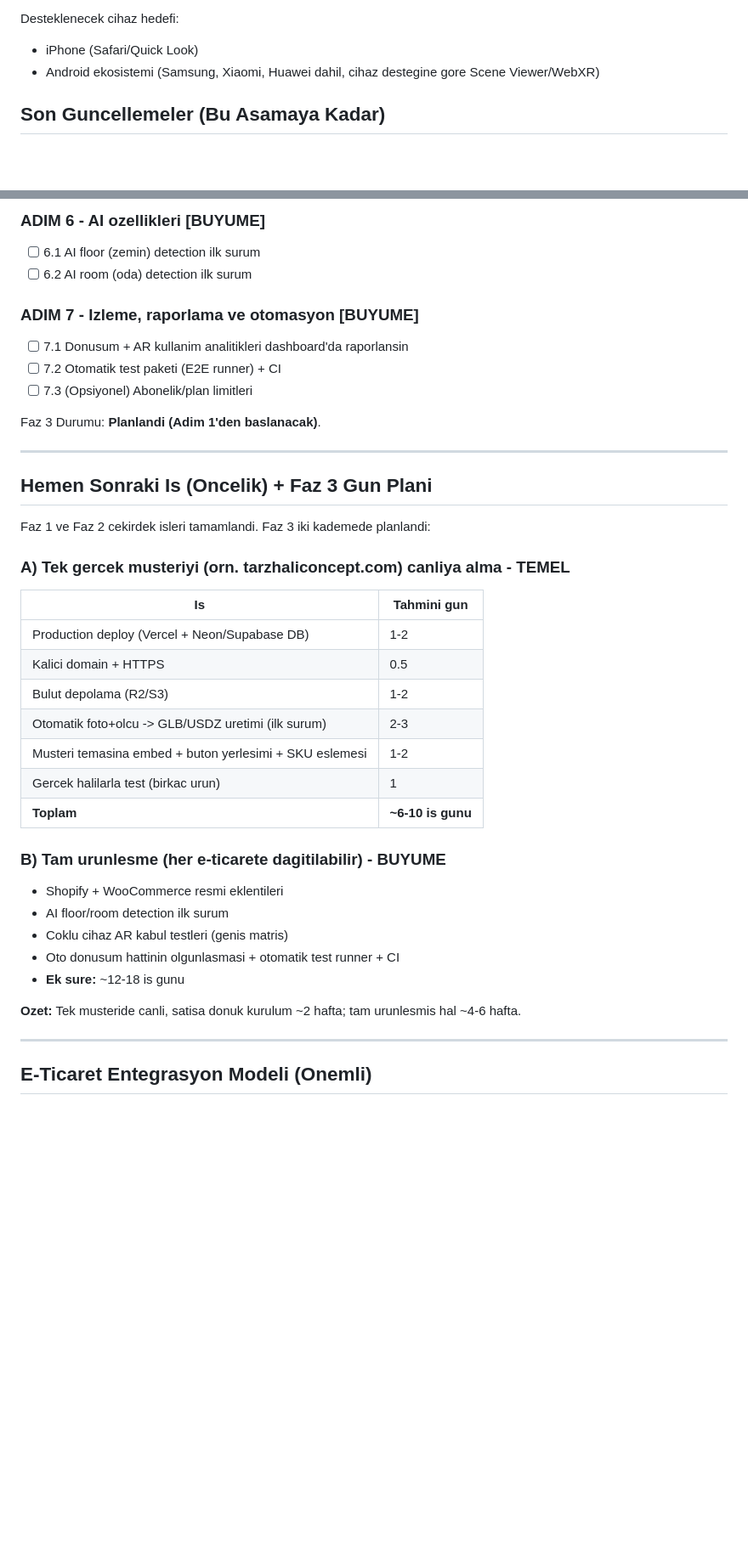
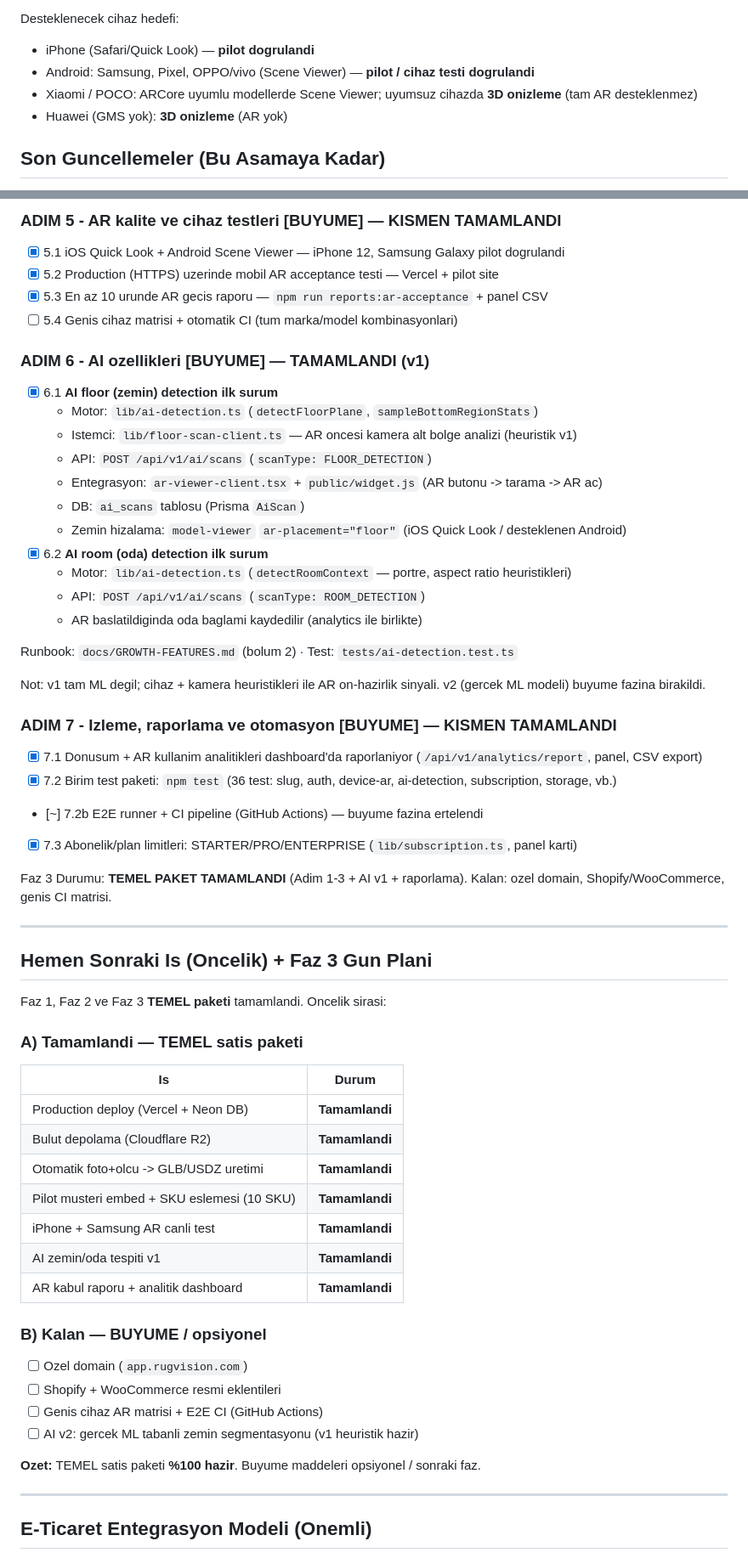
Before and after one commit to Majestelerinizz/rugvision, a Markdown page: VR_ODANDA_GOR.md, 2 parts joined by grey strips. Shown at 85% size. Rendered like a GitHub page; blank space fills up the shorter version.

```diff
--- a/VR_ODANDA_GOR.md
+++ b/VR_ODANDA_GOR.md
@@ -17,8 +17,10 @@ Urun hedef davranisi:
 
 Desteklenecek cihaz hedefi:
 
-- iPhone (Safari/Quick Look)
-- Android ekosistemi (Samsung, Xiaomi, Huawei dahil, cihaz destegine gore Scene Viewer/WebXR)
+- iPhone (Safari/Quick Look) — **pilot dogrulandi**
+- Android: Samsung, Pixel, OPPO/vivo (Scene Viewer) — **pilot / cihaz testi dogrulandi**
+- Xiaomi / POCO: ARCore uyumlu modellerde Scene Viewer; uyumsuz cihazda **3D onizleme** (tam AR desteklenmez)
+- Huawei (GMS yok): **3D onizleme** (AR yok)
 
 ## Son Guncellemeler (Bu Asamaya Kadar)
 
@@ -134,40 +167,59 @@ yukaridan asagiya gidilir. Toplam: TEMEL (Adim 1-3) ~6-10 gun, BUYUME (Adim 4-7)
 
-### ADIM 6 - AI ozellikleri  [BUYUME]
-- [ ] 6.1 AI floor (zemin) detection ilk surum
-- [ ] 6.2 AI room (oda) detection ilk surum
+### ADIM 5 - AR kalite ve cihaz testleri  [BUYUME] — **KISMEN TAMAMLANDI**
+- [x] 5.1 iOS Quick Look + Android Scene Viewer — iPhone 12, Samsung Galaxy pilot dogrulandi
+- [x] 5.2 Production (HTTPS) uzerinde mobil AR acceptance testi — Vercel + pilot site
+- [x] 5.3 En az 10 urunde AR gecis raporu — `npm run reports:ar-acceptance` + panel CSV
+- [ ] 5.4 Genis cihaz matrisi + otomatik CI (tum marka/model kombinasyonlari)
 
-### ADIM 7 - Izleme, raporlama ve otomasyon  [BUYUME]
-- [ ] 7.1 Donusum + AR kullanim analitikleri dashboard'da raporlansin
-- [ ] 7.2 Otomatik test paketi (E2E runner) + CI
-- [ ] 7.3 (Opsiyonel) Abonelik/plan limitleri
+### ADIM 6 - AI ozellikleri  [BUYUME] — **TAMAMLANDI (v1)**
+- [x] 6.1 **AI floor (zemin) detection ilk surum**
+  - Motor: `lib/ai-detection.ts` (`detectFloorPlane`, `sampleBottomRegionStats`)
+  - Istemci: `lib/floor-scan-client.ts` — AR oncesi kamera alt bolge analizi (heuristik v1)
+  - API: `POST /api/v1/ai/scans` (`scanType: FLOOR_DETECTION`)
+  - Entegrasyon: `ar-viewer-client.tsx` + `public/widget.js` (AR butonu -> tarama -> AR ac)
+  - DB: `ai_scans` tablosu (Prisma `AiScan`)
+  - Zemin hizalama: `model-viewer` `ar-placement="floor"` (iOS Quick Look / desteklenen Android)
+- [x] 6.2 **AI room (oda) detection ilk surum**
+  - Motor: `lib/ai-detection.ts` (`detectRoomContext` — portre, aspect ratio heuristikleri)
+  - API: `POST /api/v1/ai/scans` (`scanType: ROOM_DETECTION`)
+  - AR baslatildiginda oda baglami kaydedilir (analytics ile birlikte)
 
-Faz 3 Durumu: **Planlandi (Adim 1'den baslanacak)**.
+Runbook: `docs/GROWTH-FEATURES.md` (bolum 2) · Test: `tests/ai-detection.test.ts`
+
+Not: v1 tam ML degil; cihaz + kamera heuristikleri ile AR on-hazirlik sinyali. v2 (gercek ML modeli) buyume fazina birakildi.
+
+### ADIM 7 - Izleme, raporlama ve otomasyon  [BUYUME] — **KISMEN TAMAMLANDI**
+- [x] 7.1 Donusum + AR kullanim analitikleri dashboard'da raporlaniyor (`/api/v1/analytics/report`, panel, CSV export)
+- [x] 7.2 Birim test paketi: `npm test` (36 test: slug, auth, device-ar, ai-detection, subscription, storage, vb.)
+- [~] 7.2b E2E runner + CI pipeline (GitHub Actions) — buyume fazina ertelendi
+- [x] 7.3 Abonelik/plan limitleri: STARTER/PRO/ENTERPRISE (`lib/subscription.ts`, panel karti)
+
+Faz 3 Durumu: **TEMEL PAKET TAMAMLANDI** (Adim 1-3 + AI v1 + raporlama). Kalan: ozel domain, Shopify/WooCommerce, genis CI matrisi.
 
 ---
 
 ## Hemen Sonraki Is (Oncelik) + Faz 3 Gun Plani
 
-Faz 1 ve Faz 2 cekirdek isleri tamamlandi. Faz 3 iki kademede planlandi:
+Faz 1, Faz 2 ve Faz 3 **TEMEL paketi** tamamlandi. Oncelik sirasi:
 
-### A) Tek gercek musteriyi (orn. tarzhaliconcept.com) canliya alma - TEMEL
-| Is | Tahmini gun |
-|----|-------------|
-| Production deploy (Vercel + Neon/Supabase DB) | 1-2 |
-| Kalici domain + HTTPS | 0.5 |
-| Bulut depolama (R2/S3) | 1-2 |
-| Otomatik foto+olcu -> GLB/USDZ uretimi (ilk surum) | 2-3 |
-| Musteri temasina embed + buton yerlesimi + SKU eslemesi | 1-2 |
-| Gercek halilarla test (birkac urun) | 1 |
-| **Toplam** | **~6-10 is gunu** |
+### A) Tamamlandi — TEMEL satis paketi
+| Is | Durum |
+|----|-------|
+| Production deploy (Vercel + Neon DB) | **Tamamlandi** |
+| Bulut depolama (Cloudflare R2) | **Tamamlandi** |
+| Otomatik foto+olcu -> GLB/USDZ uretimi | **Tamamlandi** |
+| Pilot musteri embed + SKU eslemesi (10 SKU) | **Tamamlandi** |
+| iPhone + Samsung AR canli test | **Tamamlandi** |
+| AI zemin/oda tespiti v1 | **Tamamlandi** |
+| AR kabul raporu + analitik dashboard | **Tamamlandi** |
 
-### B) Tam urunlesme (her e-ticarete dagitilabilir) - BUYUME
-- Shopify + WooCommerce resmi eklentileri
-- AI floor/room detection ilk surum
-- Coklu cihaz AR kabul testleri (genis matris)
-- Oto donusum hattinin olgunlasmasi + otomatik test runner + CI
-- **Ek sure:** ~12-18 is gunu
+### B) Kalan — BUYUME / opsiyonel
+- [ ] Ozel domain (`app.rugvision.com`)
+- [ ] Shopify + WooCommerce resmi eklentileri
+- [ ] Genis cihaz AR matrisi + E2E CI (GitHub Actions)
+- [ ] AI v2: gercek ML tabanli zemin segmentasyonu (v1 heuristik hazir)
 
-**Ozet:** Tek musteride canli, satisa donuk kurulum ~2 hafta; tam urunlesmis hal ~4-6 hafta.
+**Ozet:** TEMEL satis paketi **%100 hazir**. Buyume maddeleri opsiyonel / sonraki faz.
 
 ---
 
```
Also changed, not shown: other parts of VR_ODANDA_GOR.md (+108 -70 lines).
